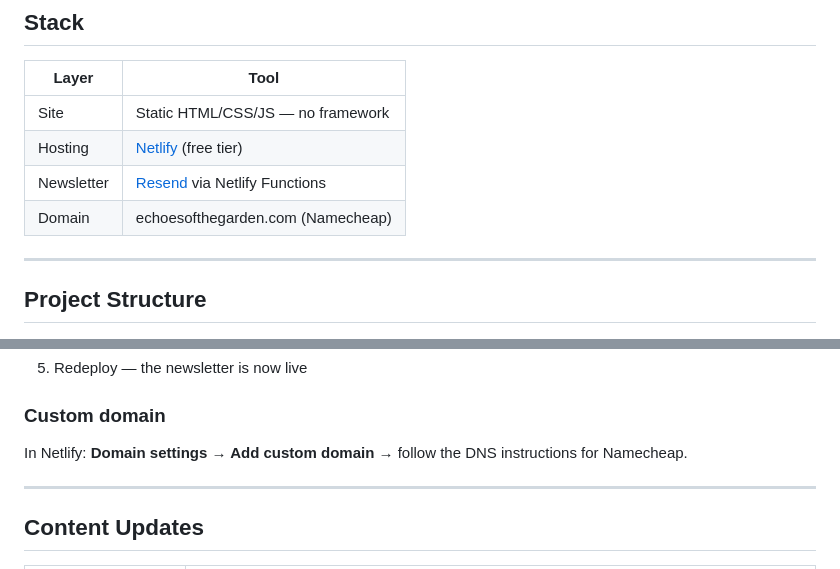
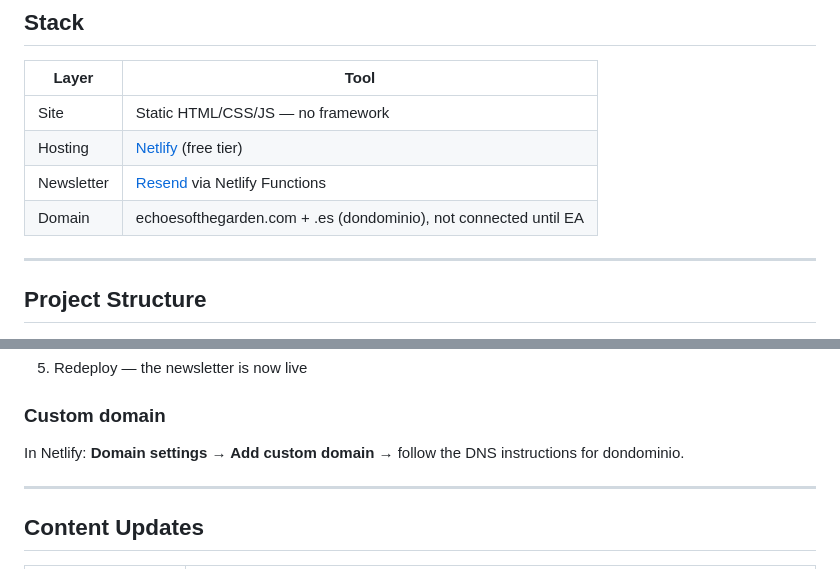
Before and after one commit to digital-multiverse/echoes-of-the-garden-web, a Markdown page: README.md, 2 parts joined by grey strips. Drawn GitHub-style.

Commit message:
docs(web): domains bought, still unconnected until EA
Co-Authored-By: Claude Opus 5.5 <noreply@anthropic.com>

```diff
--- a/README.md
+++ b/README.md
@@ -28,7 +28,7 @@ Echoes of the Garden is a free-to-play idle creature collector where every creat
 | Site | Static HTML/CSS/JS — no framework |
 | Hosting | [Netlify](https://netlify.com) (free tier) |
 | Newsletter | [Resend](https://resend.com) via Netlify Functions |
-| Domain | echoesofthegarden.com (Namecheap) |
+| Domain | echoesofthegarden.com + .es (dondominio), not connected until EA |
 
 ---
 
@@ -97,7 +97,7 @@ RESEND_AUDIENCE_ID   = xxxxxxxx-xxxx-xxxx-xxxx-xxxxxxxxxxxx
 
 ### Custom domain
 
-In Netlify: **Domain settings → Add custom domain** → follow the DNS instructions for Namecheap.
+In Netlify: **Domain settings → Add custom domain** → follow the DNS instructions for dondominio.
 
 ---
 
```
Also changed, not shown: BACKLOG.md (+6 -3 lines), ROADMAP.md (+9 -8 lines).
